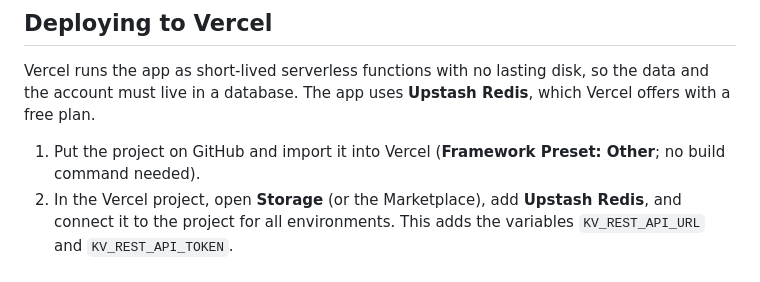
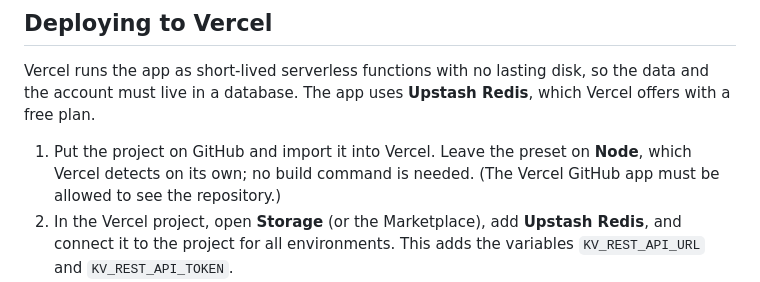
Before and after one commit to Dewey-byte/PMS-Property-Management-System, a Markdown page: README.md, the part around the change. GitHub-like rendering.

Commit message:
README: tell Vercel users to keep the Node preset
The Vercel setup steps said to choose the "Other" framework preset.
Vercel detects this project as Node and runs server.js as the function,
which is what the app expects, so note that and mention that the Vercel
GitHub app must be allowed to see the repository.

Co-Authored-By: Claude Sonnet 5.5 <noreply@anthropic.com>

```diff
--- a/README.md
+++ b/README.md
@@ -42,7 +42,7 @@ Business rules the app enforces:
 
 Vercel runs the app as short-lived serverless functions with no lasting disk, so the data and the account must live in a database. The app uses **Upstash Redis**, which Vercel offers with a free plan.
 
-1. Put the project on GitHub and import it into Vercel (**Framework Preset: Other**; no build command needed).
+1. Put the project on GitHub and import it into Vercel. Leave the preset on **Node**, which Vercel detects on its own; no build command is needed. (The Vercel GitHub app must be allowed to see the repository.)
 2. In the Vercel project, open **Storage** (or the Marketplace), add **Upstash Redis**, and connect it to the project for all environments. This adds the variables `KV_REST_API_URL` and `KV_REST_API_TOKEN`.
 3. **Redeploy.** Variables only apply to new deployments.
 4. Open the site and create your account.
```
